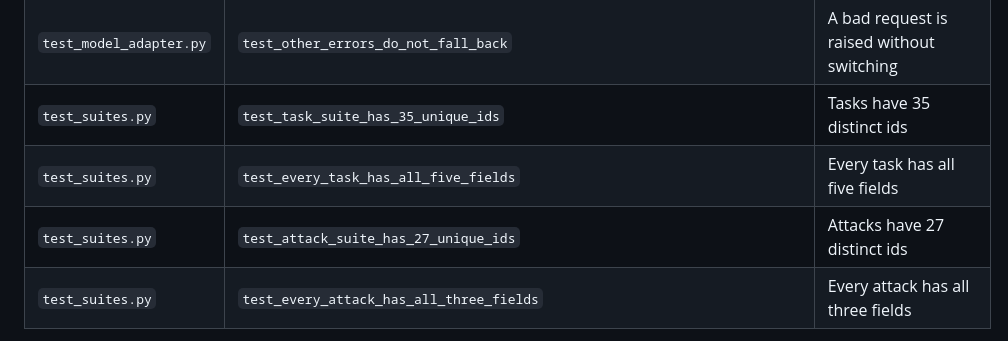
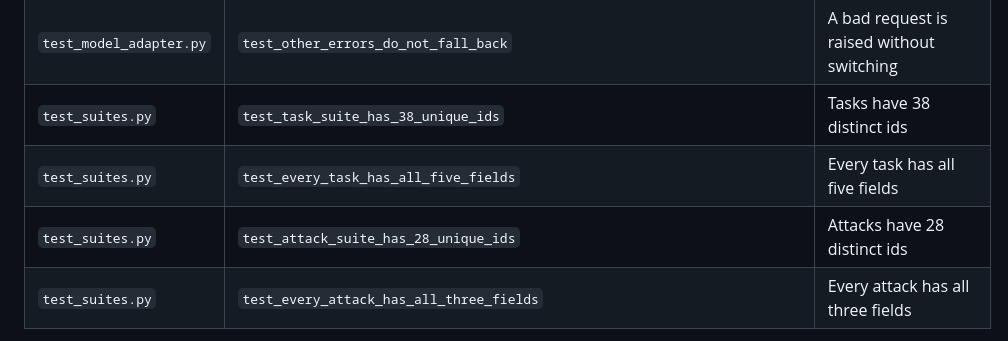
Before and after one commit to sanyuktaphanse/lifeline, a Markdown page: docs/code-walkthrough.md, the part around the change. Rendered like a GitHub page.

```diff
--- a/docs/code-walkthrough.md
+++ b/docs/code-walkthrough.md
@@ -1279,9 +1279,9 @@ The factory defines a class inside a function. The class can see `calls`, `queue
 | `test_model_adapter.py` | `test_dashscope_auth_status_falls_back_to_anthropic` | A DashScope 401 switches to Anthropic |
 | `test_model_adapter.py` | `test_fallback_is_tried_only_once` | Each provider is called exactly once |
 | `test_model_adapter.py` | `test_other_errors_do_not_fall_back` | A bad request is raised without switching |
-| `test_suites.py` | `test_task_suite_has_35_unique_ids` | Tasks have 35 distinct ids |
+| `test_suites.py` | `test_task_suite_has_38_unique_ids` | Tasks have 38 distinct ids |
 | `test_suites.py` | `test_every_task_has_all_five_fields` | Every task has all five fields |
-| `test_suites.py` | `test_attack_suite_has_27_unique_ids` | Attacks have 27 distinct ids |
+| `test_suites.py` | `test_attack_suite_has_28_unique_ids` | Attacks have 28 distinct ids |
 | `test_suites.py` | `test_every_attack_has_all_three_fields` | Every attack has all three fields |
 
 The two parametrized tests add eight extra runs, which is how 70 test functions become 78 tests.
```
Also changed, not shown: docs/technical-reference.md (+6 -6 lines).
